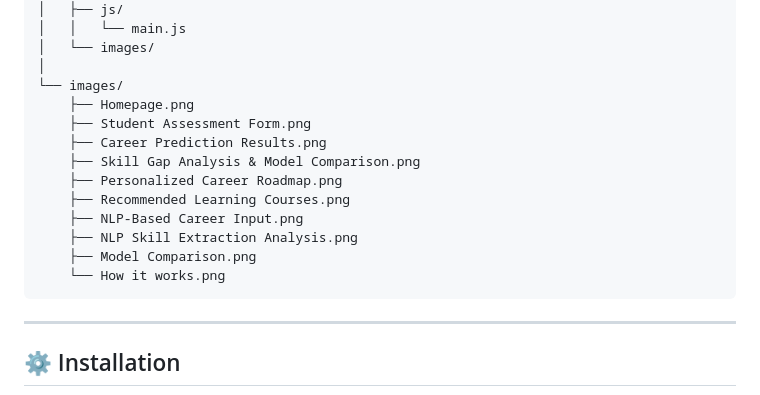
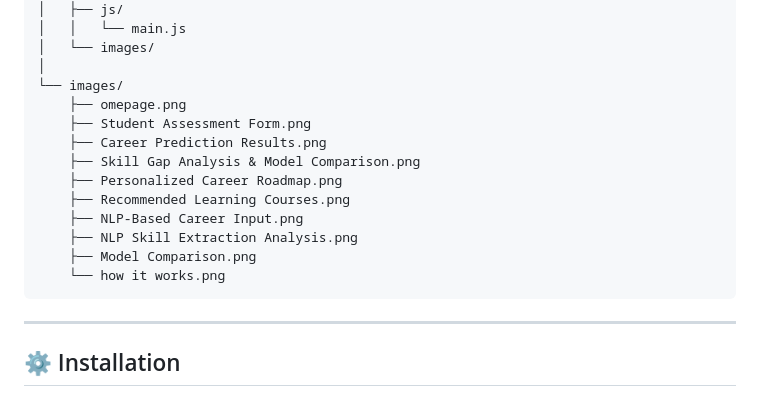
Before and after one commit to sobia-11/AI-Career-Compass, a Markdown page: README.md, the part around one of its changes. Drawn GitHub-style.

````diff
--- a/README.md
+++ b/README.md
@@ -222,7 +222,7 @@ AI-Career-Compass/
 │   └── images/
 │
 └── images/
-    ├── Homepage.png
+    ├── omepage.png
     ├── Student Assessment Form.png
     ├── Career Prediction Results.png
     ├── Skill Gap Analysis & Model Comparison.png
@@ -231,7 +231,7 @@ AI-Career-Compass/
     ├── NLP-Based Career Input.png
     ├── NLP Skill Extraction Analysis.png
     ├── Model Comparison.png
-    └── How it works.png
+    └── how it works.png
 ```
 
 ---
````
Also changed, not shown: other parts of README.md (+3 -9 lines).
